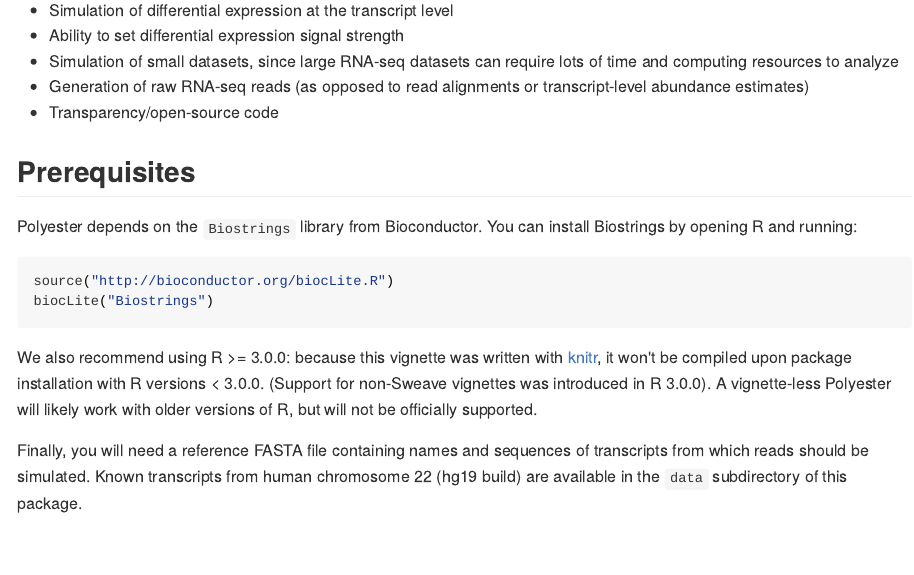
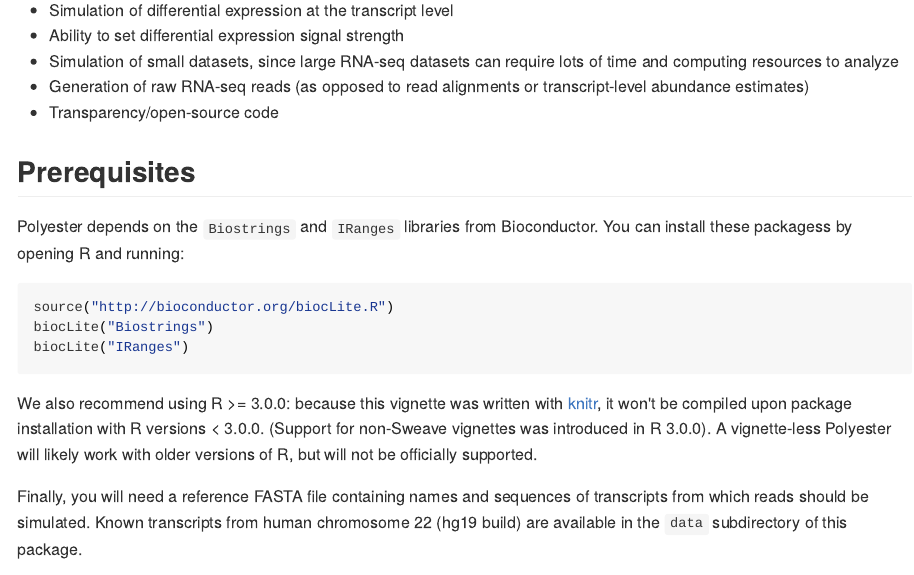
Before and after one commit to alyssafrazee/polyester, an R Markdown document (inst/doc/vignette.Rmd): the page in a window 1100 px wide, from 480 px down. The pictures show the output file inst/doc/vignette.md that the author committed with the source, drawn offline in the style of GitHub.

Commit message:
adds IRanges dependency to readme and vignette

````diff
--- a/inst/doc/vignette.Rmd
+++ b/inst/doc/vignette.Rmd
@@ -20,10 +20,11 @@ Polyester was developed with several specific features in mind:
 
 ## Prerequisites
 
-Polyester depends on the `Biostrings` library from Bioconductor. You can install Biostrings by opening R and running:
+Polyester depends on the `Biostrings` and `IRanges` libraries from Bioconductor. You can install these packagess by opening R and running:
 ```S
 source("http://bioconductor.org/biocLite.R")
 biocLite("Biostrings")
+biocLite("IRanges")
 ```
 
 We also recommend using R >= 3.0.0: because this vignette was written with [knitr](http://yihui.name/knitr/), it won't be compiled upon package installation with R versions < 3.0.0. (Support for non-Sweave vignettes was introduced in R 3.0.0). A vignette-less Polyester will likely work with older versions of R, but will not be officially supported.
````
Also changed, not shown: README.md, inst/doc/vignette.md.
